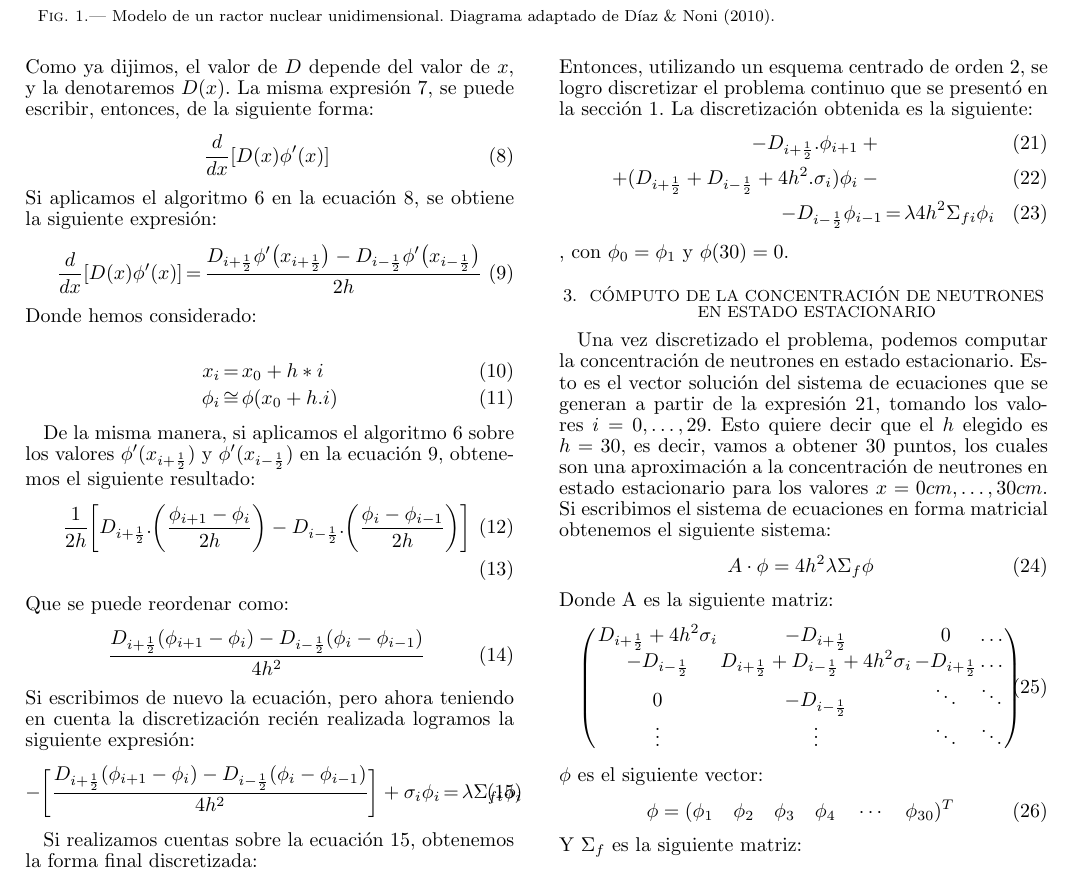
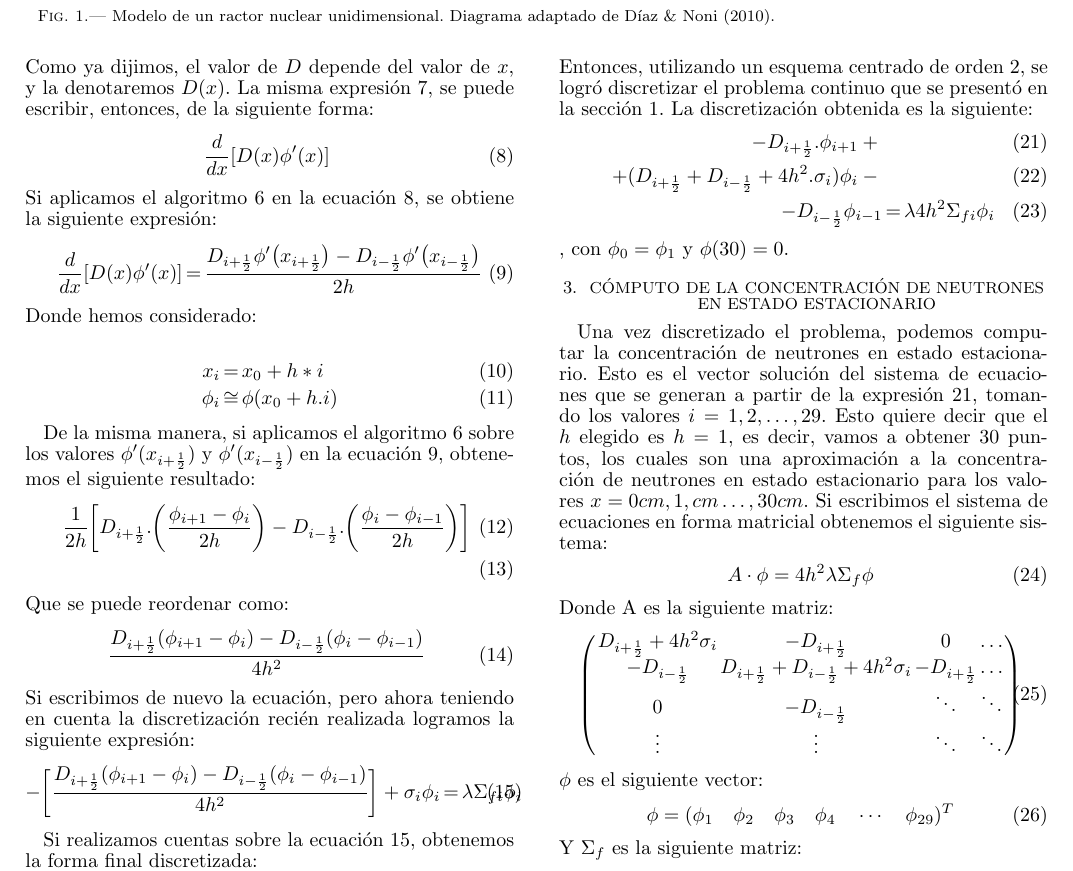
Before and after one commit to maraoz/mna-papers, a LaTeX document (1tp/paper.tex): part of page 2 of 5, cut so that both start at the same text. Compiled offline with pdfLaTeX; a missing bibliography style is replaced by a similar one.

Commit message:
Unas mejoras

```diff
--- a/1tp/paper.tex
+++ b/1tp/paper.tex
@@ -230,7 +230,7 @@ Entonces, utilizando un esquema centrado de orden 2, se logro discretizar el pro
 
 \section{Cómputo de la concentración de neutrones en estado estacionario}
 \label{sec:computo}
-Una vez discretizado el problema, podemos computar la concentración de neutrones en estado estacionario. Esto es el vector solución del sistema de ecuaciones que se generan a partir de la expresión \ref{eq:expresionDicretizacion}, tomando los valores $i = 0,\ldots,29$. Esto quiere decir que el $h$ elegido es $h=30$, es decir, vamos a obtener 30 puntos, los cuales son una aproximación a la concentración de neutrones en estado estacionario para los valores $x=0cm,\ldots,30cm$. Si escribimos el sistema de ecuaciones en forma matricial obtenemos el siguiente sistema:
+Una vez discretizado el problema, podemos computar la concentración de neutrones en estado estacionario. Esto es el vector solución del sistema de ecuaciones que se generan a partir de la expresión \ref{eq:expresionDicretizacion}, tomando los valores $i = 1,2,\ldots,29$. Esto quiere decir que el $h$ elegido es $h=1$, es decir, vamos a obtener 30 puntos, los cuales son una aproximación a la concentración de neutrones en estado estacionario para los valores $x=0cm,1,cm\ldots,30cm$. Si escribimos el sistema de ecuaciones en forma matricial obtenemos el siguiente sistema:
 \begin{eqnarray}
 \label{eq:sistemasdeecuaciones}
 A \cdot \phi = 4h^2 \lambda \Sigma_f \phi
@@ -248,7 +248,7 @@ Donde A es la siguiente matriz:
 \end{eqnarray}
 $\phi$ es el siguiente vector:
 \begin{eqnarray}
-\phi = (\phi_1 \quad \phi_2 \quad \phi_3 \quad \phi_4 \quad \cdots\quad \phi_{30} )^T
+\phi = (\phi_1 \quad \phi_2 \quad \phi_3 \quad \phi_4 \quad \cdots\quad \phi_{29} )^T
 \end{eqnarray}
 Y $\Sigma_f$ es la siguiente matriz:
 \begin{eqnarray}
```
Also changed, not shown: 1tp/paper.tex (6 more changed lines).
